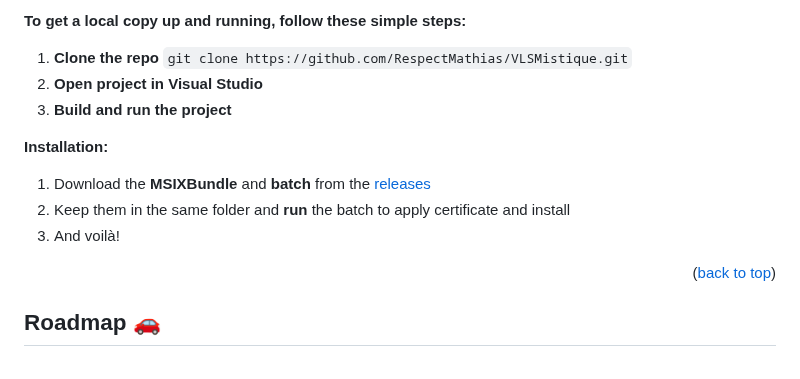
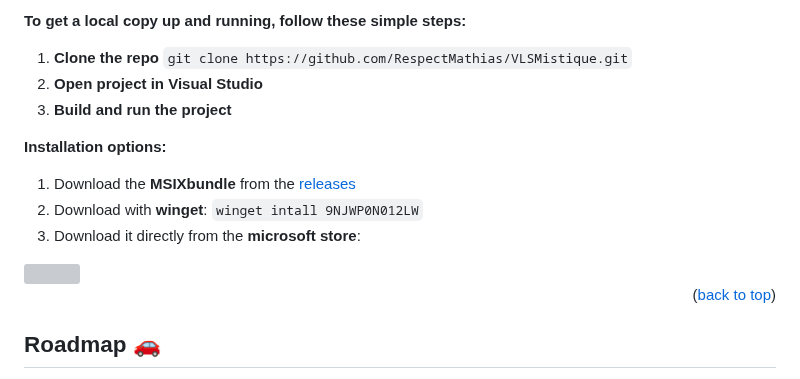
Before and after one commit to RespectMathias/VLSMistique, a Markdown page: README.md, the part around the change. Rendered like a GitHub page; grey boxes are pictures that could not be loaded.

```diff
--- a/README.md
+++ b/README.md
@@ -78,10 +78,14 @@ Tired of manually calculating subnets for your networks? Say hello to VLSMistiqu
 2. **Open project in Visual Studio**
 3. **Build and run the project**
 
-**Installation:**
-1. Download the **MSIXBundle** and **batch** from the [releases](https://github.com/RespectMathias/VLSMistique/releases/)
-2. Keep them in the same folder and **run** the batch to apply certificate and install
-3. And voilà!
+**Installation options:**
+1. Download the **MSIXbundle** from the [releases](https://github.com/RespectMathias/VLSMistique/releases/)
+2. Download with **winget**: `winget intall 9NJWP0N012LW`
+3. Download it directly from the **microsoft store**:
+
+<a href="https://apps.microsoft.com/store/detail/9NJWP0N012LW?launch=true&mode=mini">
+	<img src="https://github.com/RespectMathias/VLSMistique/blob/main/images/ms-dark.svg"/>
+</a>
 
 <p align="right">(<a href="#readme-top">back to top</a>)</p>
 
```
